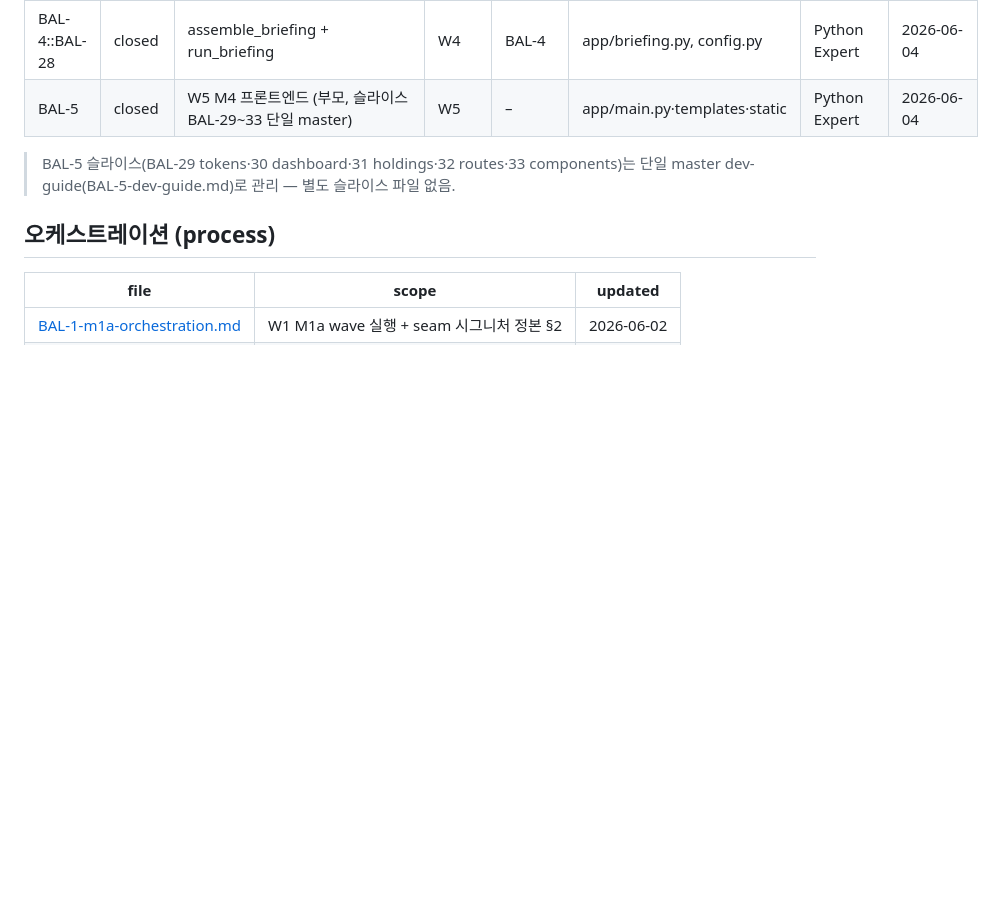
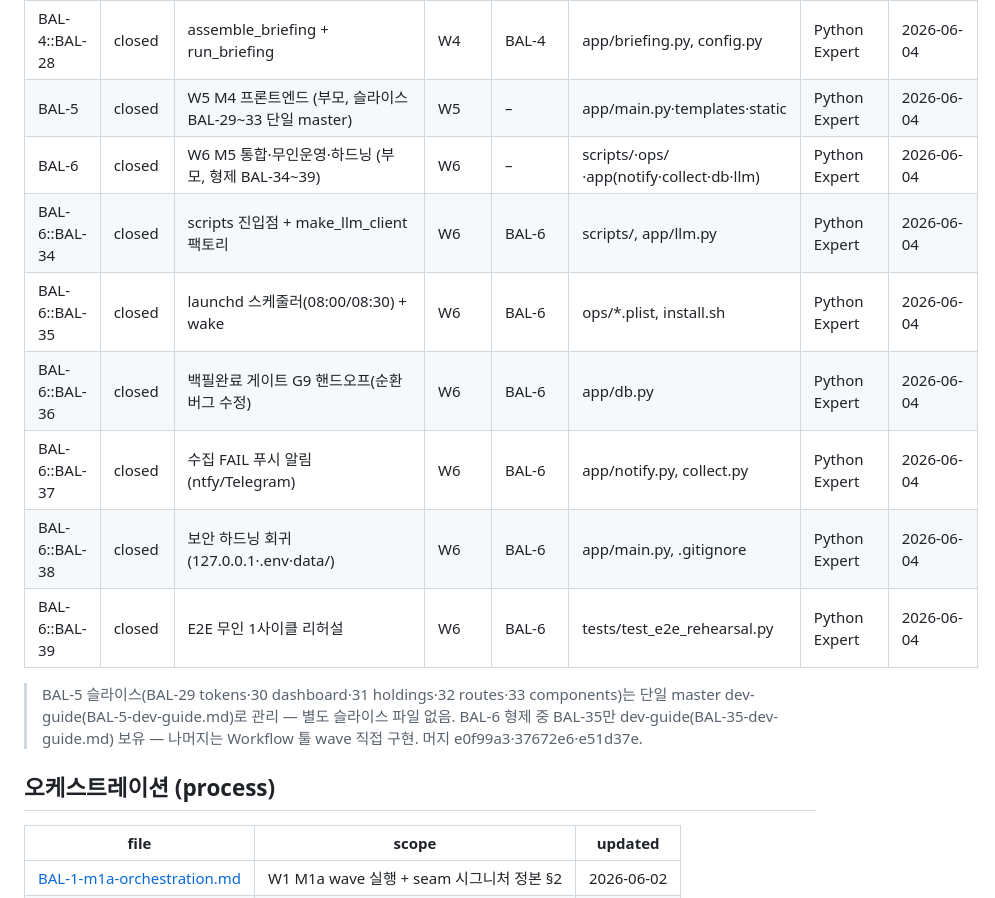
Before and after one commit to bigbulgogiburger/ballast, a Markdown page: docs/INDEX.md, the part around one of its changes. Rendered like a GitHub page; blank space fills up the shorter version.

Commit message:
docs(BAL-6): wiki closure — INDEX BAL-6 부모 + 형제 BAL-34~39 (7행) + LOG 2줄
entries 39→46 (issue_guides 24→31). M5 무인운영 형제 6작업 closed.
review 포착 실버그 2건(BAL-36 순환 핸드오프·BAL-37 apikey 누출) 기록.

```diff
--- a/docs/INDEX.md
+++ b/docs/INDEX.md
@@ -57,8 +57,16 @@
 | BAL-4::BAL-27 | closed | run_securities/run_portfolio | W4 | BAL-4 | app/briefing.py | Python Expert | 2026-06-04 |
 | BAL-4::BAL-28 | closed | assemble_briefing + run_briefing | W4 | BAL-4 | app/briefing.py, config.py | Python Expert | 2026-06-04 |
 | BAL-5 | closed | W5 M4 프론트엔드 (부모, 슬라이스 BAL-29~33 단일 master) | W5 | – | app/main.py·templates·static | Python Expert | 2026-06-04 |
+| BAL-6 | closed | W6 M5 통합·무인운영·하드닝 (부모, 형제 BAL-34~39) | W6 | – | scripts/·ops/·app(notify·collect·db·llm) | Python Expert | 2026-06-04 |
+| BAL-6::BAL-34 | closed | scripts 진입점 + make_llm_client 팩토리 | W6 | BAL-6 | scripts/, app/llm.py | Python Expert | 2026-06-04 |
+| BAL-6::BAL-35 | closed | launchd 스케줄러(08:00/08:30) + wake | W6 | BAL-6 | ops/*.plist, install.sh | Python Expert | 2026-06-04 |
+| BAL-6::BAL-36 | closed | 백필완료 게이트 G9 핸드오프(순환버그 수정) | W6 | BAL-6 | app/db.py | Python Expert | 2026-06-04 |
+| BAL-6::BAL-37 | closed | 수집 FAIL 푸시 알림(ntfy/Telegram) | W6 | BAL-6 | app/notify.py, collect.py | Python Expert | 2026-06-04 |
+| BAL-6::BAL-38 | closed | 보안 하드닝 회귀(127.0.0.1·.env·data/) | W6 | BAL-6 | app/main.py, .gitignore | Python Expert | 2026-06-04 |
+| BAL-6::BAL-39 | closed | E2E 무인 1사이클 리허설 | W6 | BAL-6 | tests/test_e2e_rehearsal.py | Python Expert | 2026-06-04 |
 
 > BAL-5 슬라이스(BAL-29 tokens·30 dashboard·31 holdings·32 routes·33 components)는 단일 master dev-guide(BAL-5-dev-guide.md)로 관리 — 별도 슬라이스 파일 없음.
+> BAL-6 형제 중 BAL-35만 dev-guide(BAL-35-dev-guide.md) 보유 — 나머지는 Workflow 툴 wave 직접 구현. 머지 e0f99a3·37672e6·e51d37e.
 
 ## 오케스트레이션 (process)
 
```
Also changed, not shown: other parts of docs/INDEX.md (+1 -1 lines), docs/LOG.md (+2 -0 lines).
